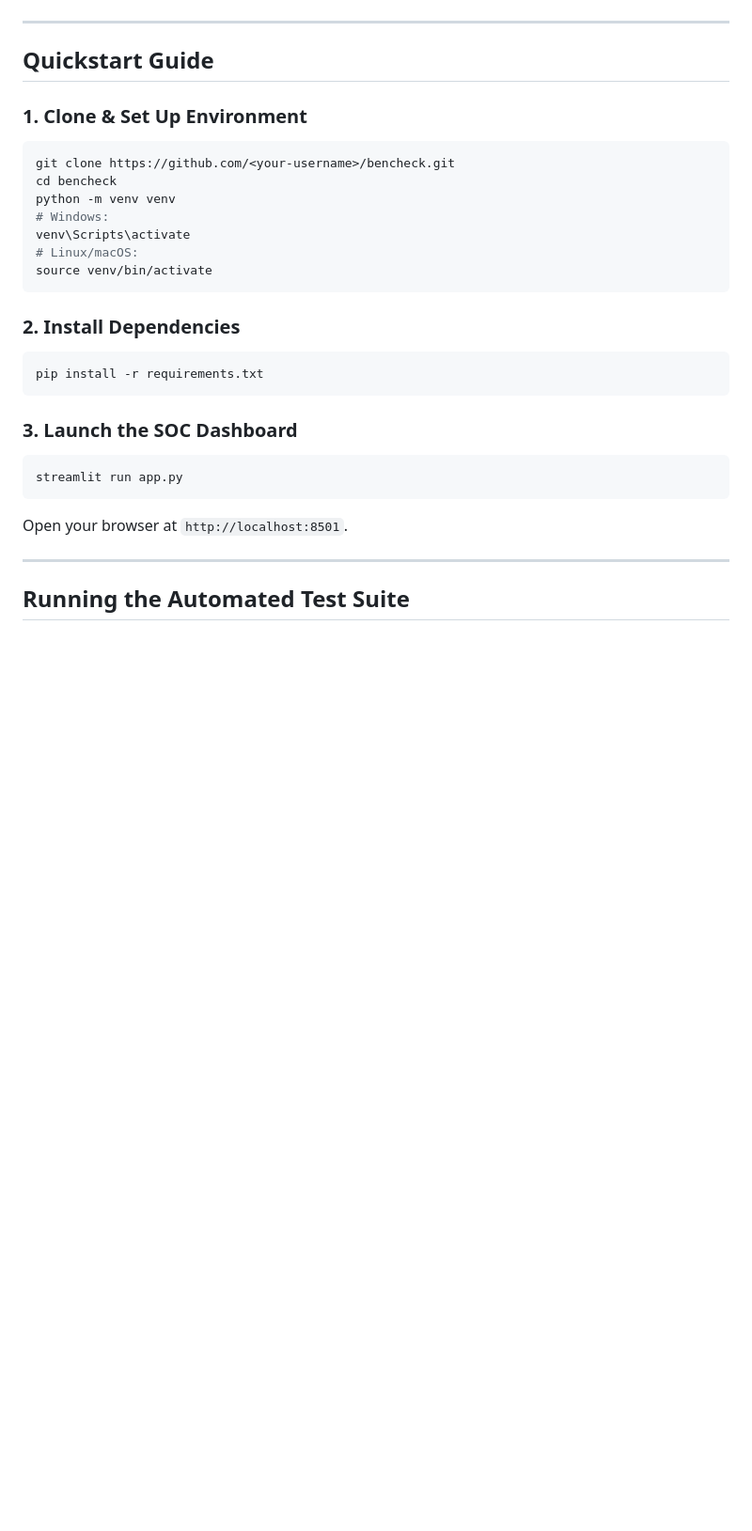
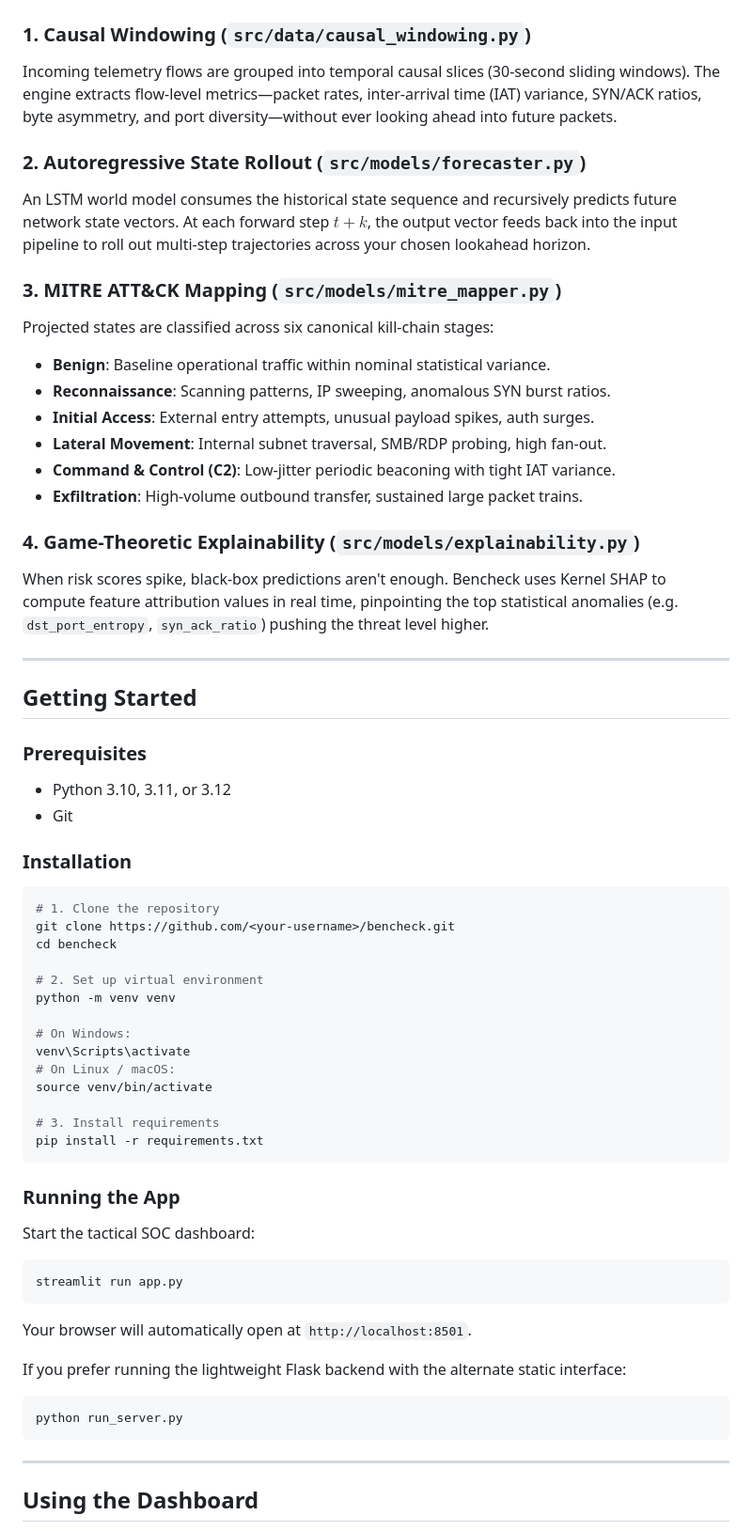
Before and after one commit to Om-Karakoti/Bencheck-AI, a Markdown page: README.md, the part around one of its changes. Shown at 94% size. Drawn GitHub-style; blank space fills up the shorter version.

````diff
--- a/README.md
+++ b/README.md
@@ -35,36 +39,68 @@ flowchart TD
     H --> I
 ```
 
+### 1. Causal Windowing (`src/data/causal_windowing.py`)
+Incoming telemetry flows are grouped into temporal causal slices (30-second sliding windows). The engine extracts flow-level metrics—packet rates, inter-arrival time (IAT) variance, SYN/ACK ratios, byte asymmetry, and port diversity—without ever looking ahead into future packets.
+
+### 2. Autoregressive State Rollout (`src/models/forecaster.py`)
+An LSTM world model consumes the historical state sequence and recursively predicts future network state vectors. At each forward step $t + k$, the output vector feeds back into the input pipeline to roll out multi-step trajectories across your chosen lookahead horizon.
+
+### 3. MITRE ATT&CK Mapping (`src/models/mitre_mapper.py`)
+Projected states are classified across six canonical kill-chain stages:
+- **Benign**: Baseline operational traffic within nominal statistical variance.
+- **Reconnaissance**: Scanning patterns, IP sweeping, anomalous SYN burst ratios.
+- **Initial Access**: External entry attempts, unusual payload spikes, auth surges.
+- **Lateral Movement**: Internal subnet traversal, SMB/RDP probing, high fan-out.
+- **Command & Control (C2)**: Low-jitter periodic beaconing with tight IAT variance.
+- **Exfiltration**: High-volume outbound transfer, sustained large packet trains.
+
+### 4. Game-Theoretic Explainability (`src/models/explainability.py`)
+When risk scores spike, black-box predictions aren't enough. Bencheck uses Kernel SHAP to compute feature attribution values in real time, pinpointing the top statistical anomalies (e.g. `dst_port_entropy`, `syn_ack_ratio`) pushing the threat level higher.
+
 ---
 
-## Quickstart Guide
+## Getting Started
 
-### 1. Clone & Set Up Environment
+### Prerequisites
+- Python 3.10, 3.11, or 3.12
+- Git
+
+### Installation
 
 ```bash
+# 1. Clone the repository
 git clone https://github.com/<your-username>/bencheck.git
 cd bencheck
+
+# 2. Set up virtual environment
 python -m venv venv
-# Windows:
+
+# On Windows:
 venv\Scripts\activate
-# Linux/macOS:
+# On Linux / macOS:
 source venv/bin/activate
-```
 
-### 2. Install Dependencies
-
-```bash
+# 3. Install requirements
 pip install -r requirements.txt
 ```
 
-### 3. Launch the SOC Dashboard
+### Running the App
+
+Start the tactical SOC dashboard:
 
 ```bash
 streamlit run app.py
 ```
-Open your browser at `http://localhost:8501`.
+
+Your browser will automatically open at `http://localhost:8501`.
+
+If you prefer running the lightweight Flask backend with the alternate static interface:
+
+```bash
+python run_server.py
+```
 
 ---
 
-## Running the Automated Test Suite
+## Using the Dashboard
 
````
Also changed, not shown: other parts of README.md (+76 -44 lines).
